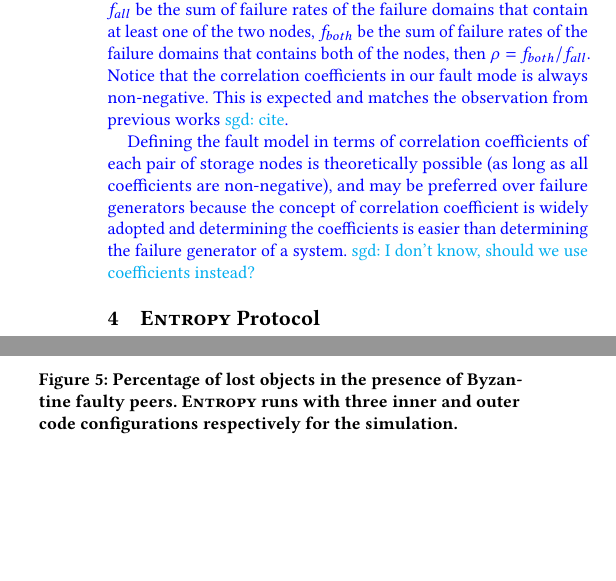
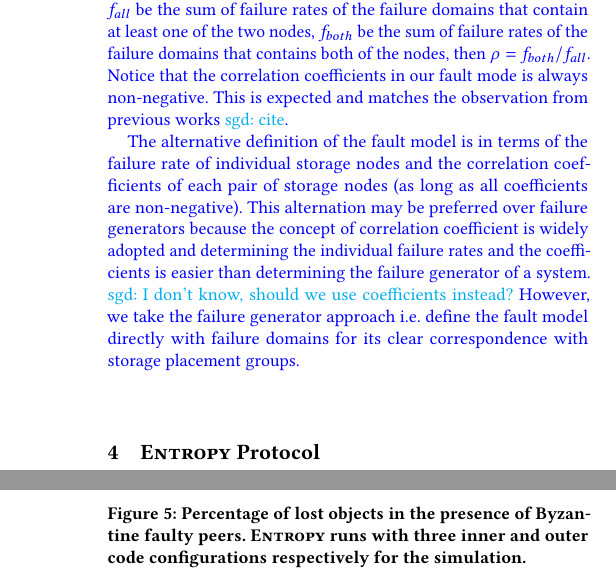
Before and after one commit to sgdxbc/dddht-paper, a LaTeX document (paper.tex, which reads sections/model.tex): two parts of the columns of pages 4 and 8 of 13 before the commit and two parts of the columns of pages 4 and 9 of 13 after it, joined at a grey line, cut so that both start at the same text, the shorter picture padded with empty space. Compiled offline with pdfLaTeX; a LaTeX package or settings file that is missing is left out.

Commit message:
model: Revise discussion

```diff
--- a/sections/model.tex
+++ b/sections/model.tex
@@ -47,6 +47,7 @@ For each pair of nodes, let $f_{all}$ be the sum of failure rates of the failure
 Notice that the correlation coefficients in our fault mode is always non-negative.
 This is expected and matches the observation from previous works \sgd{cite}.
 
-Defining the fault model in terms of correlation coefficients of each pair of storage nodes is theoretically possible (as long as all coefficients are non-negative), and may be preferred over failure generators because the concept of correlation coefficient is widely adopted and determining the coefficients is easier than determining the failure generator of a system.
+The alternative definition of the fault model is in terms of the failure rate of individual storage nodes and the correlation coefficients of each pair of storage nodes (as long as all coefficients are non-negative). This alternation may be preferred over failure generators because the concept of correlation coefficient is widely adopted and determining the individual failure rates and the coefficients is easier than determining the failure generator of a system.
 \sgd{I don't know, should we use coefficients instead?}
+However, we take the failure generator approach \ie define the fault model directly with failure domains for its clear correspondence with storage placement groups.
 \end{outline}
```
